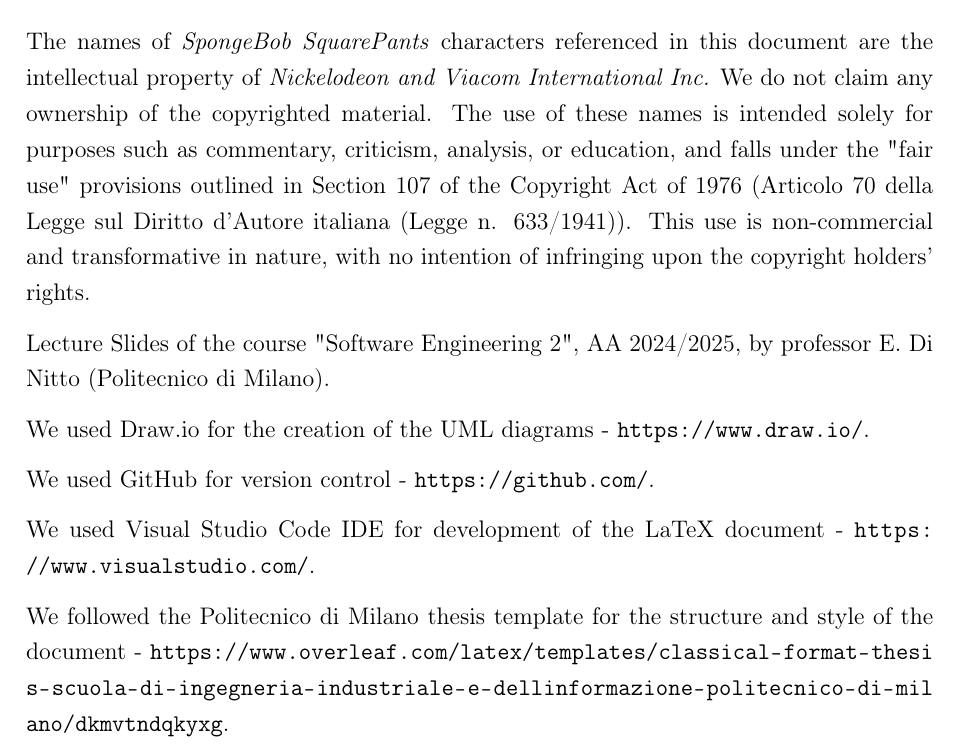
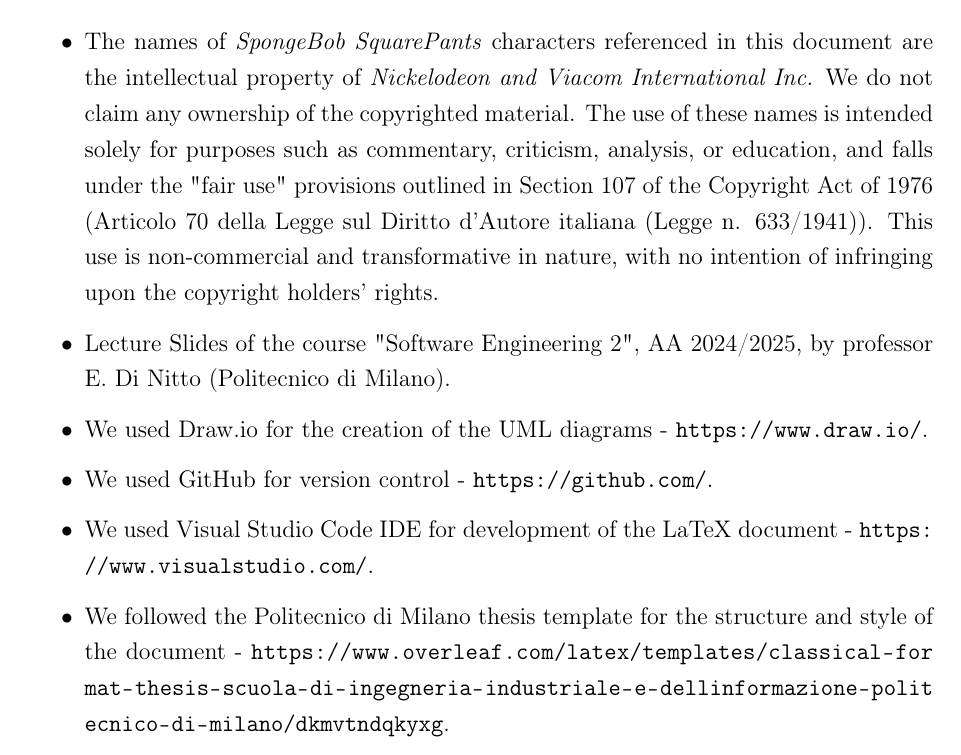
Before and after one commit to JieCver1/BonfantiChen, a LaTeX thesis (RASD/main.tex, which reads RASD/Files/references.tex): part of page 96 of 96, cut so that both start at the same text. Compiled offline with pdfLaTeX.

Commit message:
Adding bullet points in references

```diff
--- a/RASD/Files/references.tex
+++ b/RASD/Files/references.tex
@@ -1,17 +1,20 @@
 \renewcommand{\thesection}{\Alph{section}}
-The names of \textit{SpongeBob SquarePants} characters referenced in this document are the intellectual property of \textit{Nickelodeon and Viacom International Inc.}
-We do not claim any ownership of the copyrighted material. The use of these names is intended solely for purposes such as commentary, criticism, analysis,
-or education, and falls under the "fair use" provisions outlined in Section 107 of the Copyright Act of 1976 (Articolo 70 della Legge sul Diritto d'Autore
-italiana (Legge n. 633/1941)). This use is non-commercial and transformative in nature, with no intention of infringing upon the copyright holders' rights.
+\begin{itemize}
+    \item The names of \textit{SpongeBob SquarePants} characters referenced in this document are the intellectual property of \textit{Nickelodeon and Viacom International Inc.}
+    We do not claim any ownership of the copyrighted material. The use of these names is intended solely for purposes such as commentary, criticism, analysis,
+    or education, and falls under the "fair use" provisions outlined in Section 107 of the Copyright Act of 1976 (Articolo 70 della Legge sul Diritto d'Autore
+    italiana (Legge n. 633/1941)). This use is non-commercial and transformative in nature, with no intention of infringing upon the copyright holders' rights.
 
-Lecture Slides of the course "Software Engineering 2", AA 2024/2025, by professor E. Di Nitto (Politecnico di Milano).
+    \item Lecture Slides of the course "Software Engineering 2", AA 2024/2025, by professor E. Di Nitto (Politecnico di Milano).
 
-We used Draw.io for the creation of the UML diagrams - \url{https://www.draw.io/}.
+    \item We used Draw.io for the creation of the UML diagrams - \url{https://www.draw.io/}.
 
-We used GitHub for version control - \url{https://github.com/}.
+    \item We used GitHub for version control - \url{https://github.com/}.
 
-We used Visual Studio Code IDE for development of the LaTeX document - \url{https://www.visualstudio.com/}.
+    \item We used Visual Studio Code IDE for development of the LaTeX document - \url{https://www.visualstudio.com/}.
 
-We followed the Politecnico di Milano thesis template for the structure and style of the document -
-\url{https://www.overleaf.com/latex/templates/classical
--format-thesis-scuola-di-ingegneria-industriale-e-dellinformazione-politecnico-di-milano/dkmvtndqkyxg}.
+    \item We followed the Politecnico di Milano thesis template for the structure and style of the document -
+    \url{https://www.overleaf.com/latex/templates/classical
+    -format-thesis-scuola-di-ingegneria-industriale-e-dellinformazione-politecnico-di-milano/dkmvtndqkyxg}.
+
+\end{itemize}
```
